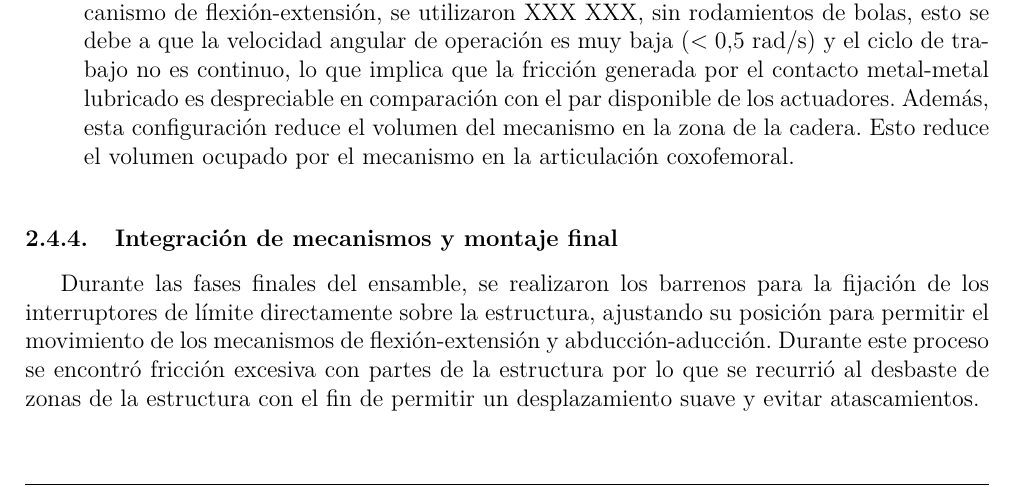
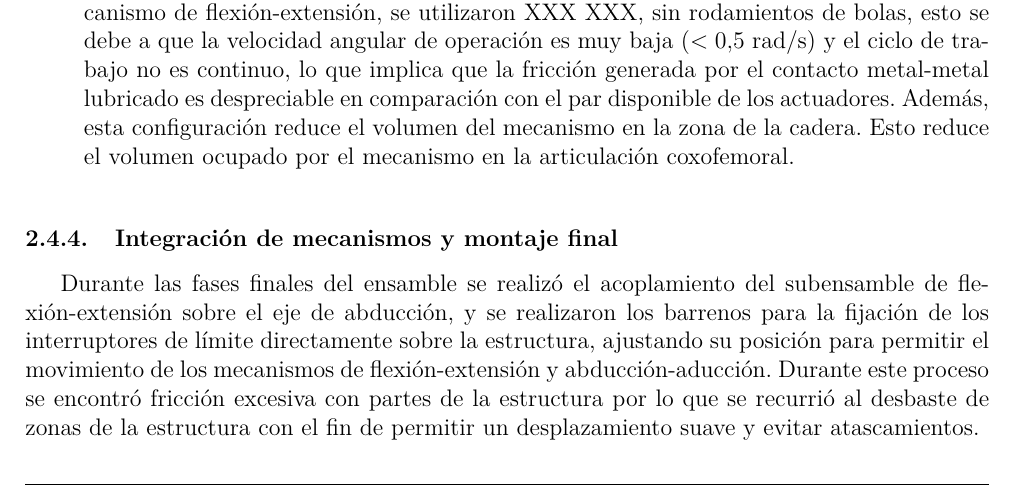
Before and after one commit to ramsalue/tt2, a LaTeX document (tt2_[draft].tex, which reads Body/08_ImplementaciónSistema_1.tex): part of page 32 of 74, cut so that both start at the same text. Compiled offline with pdfLaTeX.

Commit message:
Update 08_ImplementacionSistema_1.tex

```diff
--- a/Body/08_ImplementaciónSistema_1.tex
+++ b/Body/08_ImplementaciónSistema_1.tex
@@ -141,13 +141,10 @@ Durante la validación del diseño, se analizó la selección de los elementos r
 	\caption{Eje principal de abducción maquinado con cuñero para acople directo al motor Nema 34.\label{fig:mecanismo_abduccion_aduccion}}
 \end{figure}
 \subsubsection{Integración de mecanismos y montaje final}
-Durante las fases finales del ensamble, se realizaron los barrenos para la fijación de los interruptores de límite directamente sobre la estructura, ajustando su posición para permitir el movimiento de los mecanismos de flexión-extensión y abducción-aducción. Durante este proceso se encontró fricción excesiva con partes de la estructura por lo que se recurrió al desbaste de zonas de la estructura con el fin de permitir un desplazamiento suave y evitar atascamientos.
+Durante las fases finales del ensamble se realizó el acoplamiento del subensamble de flexión-extensión sobre el eje de abducción, y se realizaron los barrenos para la fijación de los interruptores de límite directamente sobre la estructura, ajustando su posición para permitir el movimiento de los mecanismos de flexión-extensión y abducción-aducción. Durante este proceso se encontró fricción excesiva con partes de la estructura por lo que se recurrió al desbaste de zonas de la estructura con el fin de permitir un desplazamiento suave y evitar atascamientos.
 % Debo mencionar más sobre esta subsubsección que aún está incompleta. Agregar la referencia a la imagen donde describa como se están montando los interruptores de límite
 \begin{figure}[h!]
 	\centering
 	\includegraphics[width=0.7\textwidth]{figure/img_componentes/Untitled.png}
 	\caption{Ajuste dimensional a estructura para montaje de interruptores de límite.\label{fig:limit_switch_montaje}}
 \end{figure}
-
-%La integración final consistió en el acoplamiento del sub-ensamble de flexión sobre el eje de abducción. Se verificó la perpendicularidad de los ejes mediante escuadras magnéticas antes del apriete final de la tornillería.
-%Se realizaron ajustes en sitio (barrenado manual) para la colocación de los sensores de límite de carrera, asegurando que se activen antes de que el mecanismo alcance sus topes mecánicos físicos.
```
Also changed, not shown: TT0_Protocol.pdf (added), 1 other file.
